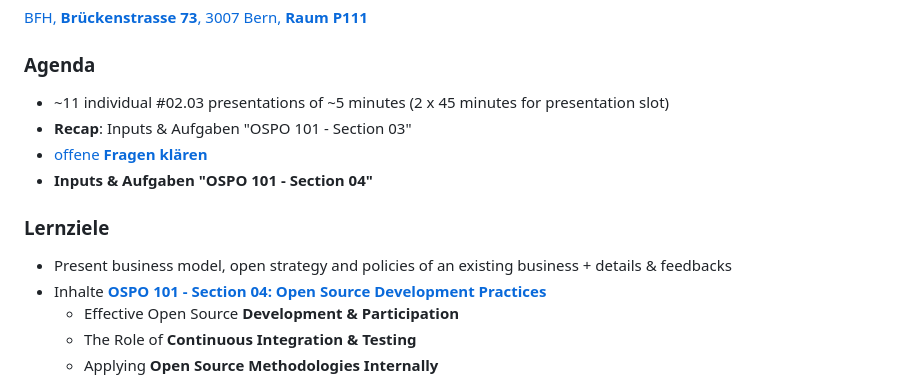
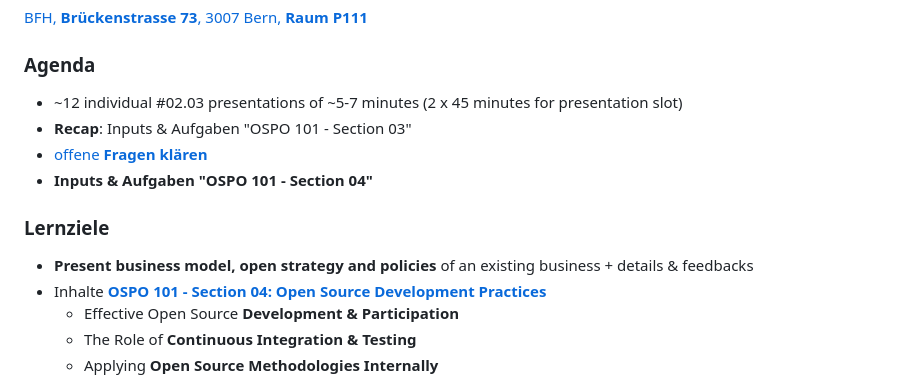
Before and after one commit to digital-sustainability/module-eoss, a Markdown page: docs/moodle.md, the part around the change. Drawn GitHub-style.

```diff
--- a/docs/moodle.md
+++ b/docs/moodle.md
@@ -122,13 +122,13 @@ Zur Vorbereitung auf unser erstes Treffen bitte ich Sie, die folgende Aufgaben z
 [BFH, **Brückenstrasse 73**, 3007 Bern, **Raum P111**](https://www.bfh.ch/de/ueber-die-bfh/standorte-infrastruktur/standorte/bern-brueckenstrasse/)
 
 ### Agenda
-- ~11 individual #02.03 presentations of ~5 minutes (2 x 45 minutes for presentation slot)
+- ~12 individual #02.03 presentations of ~5-7 minutes (2 x 45 minutes for presentation slot)
 - **Recap**: Inputs & Aufgaben "OSPO 101 - Section 03"
 - [offene **Fragen klären**](https://etherpad.wikimedia.org/p/bfh-ch-module-eoss-hs23)
 - **Inputs & Aufgaben "OSPO 101 - Section 04"**
 
 ### Lernziele
-- Present business model, open strategy and policies of an existing business + details & feedbacks
+- **Present business model, open strategy and policies** of an existing business + details & feedbacks
 - Inhalte [**OSPO 101 - Section 04: Open Source Development Practices**](https://github.com/digital-sustainability/module-eoss-ospo101/blob/main/module4/README.md#effective-open-source-development--participation)
   - Effective Open Source **Development & Participation**
   - The Role of **Continuous Integration & Testing**
```
